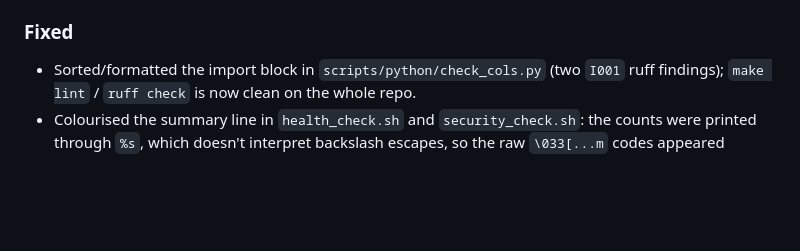
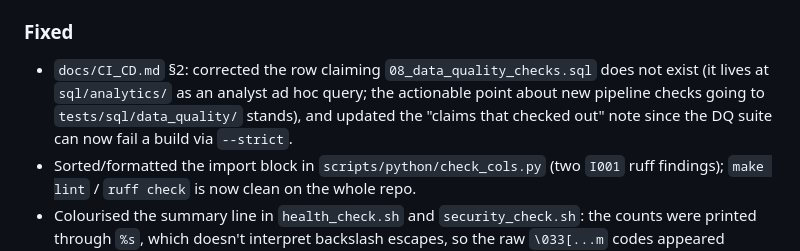
Before and after one commit to Nitinx12/Data-Modelling, a Markdown page: docs/CHANGELOG.md, the part around the change. Rendered like a GitHub page; blank space fills up the shorter version.

```diff
--- a/docs/CHANGELOG.md
+++ b/docs/CHANGELOG.md
@@ -34,6 +34,7 @@ grouped under `[Unreleased]` until a release is explicitly cut.
 - Updated `Makefile`, `docs/scripts.md`, and `CLAUDE.md` to reflect new script and test paths.
 
 ### Fixed
+- `docs/CI_CD.md` §2: corrected the row claiming `08_data_quality_checks.sql` does not exist (it lives at `sql/analytics/` as an analyst ad hoc query; the actionable point about new pipeline checks going to `tests/sql/data_quality/` stands), and updated the "claims that checked out" note since the DQ suite can now fail a build via `--strict`.
 - Sorted/formatted the import block in `scripts/python/check_cols.py` (two `I001` ruff findings); `make lint` / `ruff check` is now clean on the whole repo.
 - Colourised the summary line in `health_check.sh` and `security_check.sh`: the counts were printed through `%s`, which doesn't interpret backslash escapes, so the raw `\033[...m` codes appeared literally in the output; switched to `%b` (the PowerShell equivalents already colour correctly).
 - `security_check.sh` / `security_check.ps1` DSN scan no longer false-positives: the regex now excludes `$` (and whitespace) from the user/password character classes so placeholder DSNs built from environment variables (`postgresql://${POSTGRES_USERNAME}:${POSTGRES_PASSWORD}@...`) don't match, and the scanner scripts themselves are excluded since their own pattern lines contain the literal text being searched. Verified both directions: a real embedded DSN still fails the check (exit 1), a `${VAR}` template passes.
```
Also changed, not shown: docs/CI_CD.md (+5 -4 lines).
